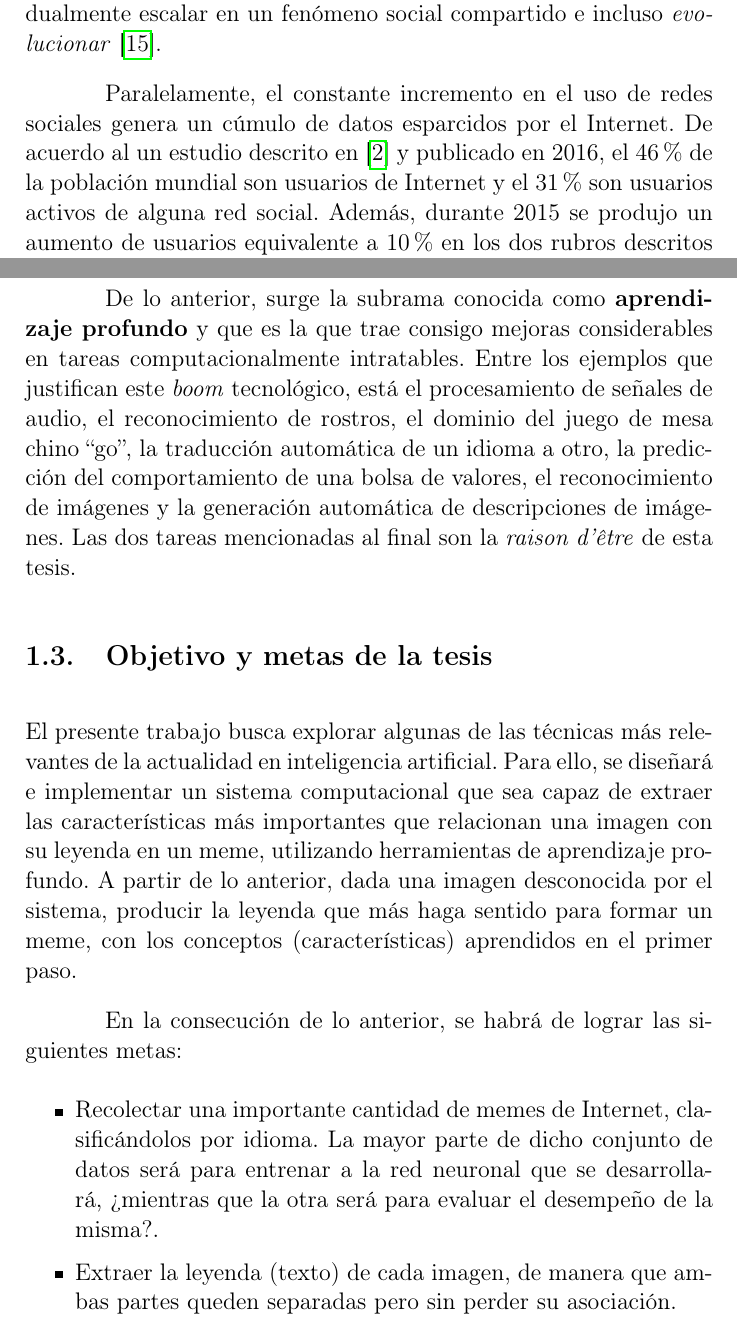
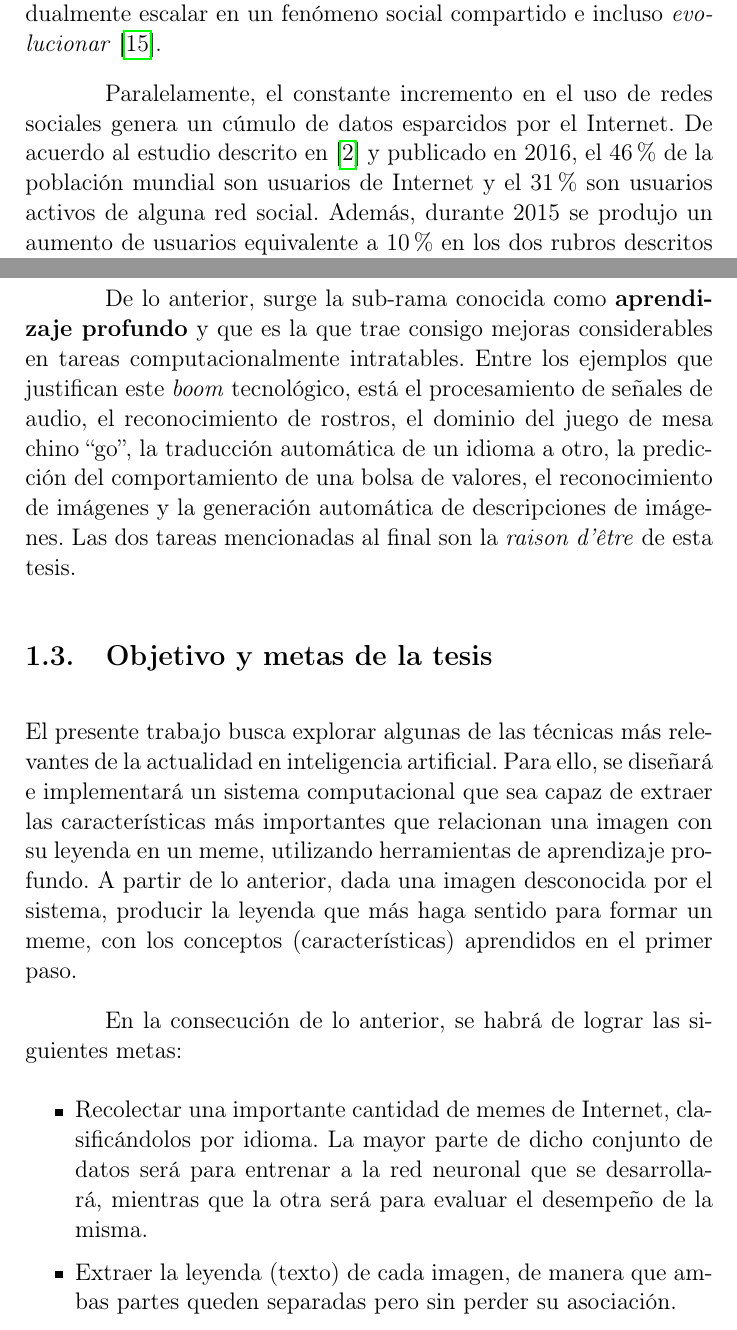
Before and after one commit to alorozco53/Deep-Meme-Captioner, a LaTeX thesis (main.tex, which reads chapters/introduccion.tex): two parts of pages 8 and 14 of 106, joined at a grey line, cut so that both start at the same text. Compiled offline with pdfLaTeX.

Commit message:
[ADDED] some corrections made by Caleb

```diff
--- a/chapters/introduccion.tex
+++ b/chapters/introduccion.tex
@@ -31,7 +31,7 @@ término \emph{\textbf{meme (de Internet)}}, el cual pretende \emph{discretizar}
 en unidades capaces de pasar de persona a persona, gradualmente escalar en un fenómeno social compartido\
 e incluso \emph{evolucionar} \cite{shifman2014}.\par
 Paralelamente, el constante incremento en el uso de redes sociales genera un cúmulo de datos esparcidos\
-por el Internet. De acuerdo al un estudio descrito en \cite{website:smartinsights} y publicado en 2016,\
+por el Internet. De acuerdo al estudio descrito en \cite{website:smartinsights} y publicado en 2016,\
 el $46\%$ de la población mundial son usuarios de Internet y el $31\%$ son usuarios activos de alguna red social.\
 Además, durante 2015 se produjo un aumento de usuarios equivalente a $10\%$ en los dos rubros descritos anteriormente.\
 Consecuencia de esto es que a diario, el intercambio de información favorece a la riqueza y complejidad\
@@ -140,7 +140,7 @@ neuronas. Cuando un modelo alcanza una cantidad cosiderable de las mismas, se le
   }
 \end{figure}
 
-De lo anterior, surge la subrama conocida como \textbf{aprendizaje profundo} y que es la que trae consigo mejoras\
+De lo anterior, surge la sub-rama conocida como \textbf{aprendizaje profundo} y que es la que trae consigo mejoras\
 considerables en tareas computacionalmente intratables. Entre los ejemplos que justifican este \emph{boom} tecnológico,\
 está el procesamiento de señales de audio, el reconocimiento de rostros, el dominio del juego de mesa chino ``go'',\
 la traducción automática de un idioma a otro, la predicción del comportamiento de una bolsa de valores, el reconocimiento\
@@ -151,7 +151,7 @@ de imágenes y la generación automática de descripciones de imágenes. Las dos
 
 \noindent
 El presente trabajo busca explorar algunas de las técnicas más relevantes de la actualidad en inteligencia\
-artificial. Para ello, se diseñará e implementar un sistema computacional que sea capaz de extraer las características más importantes\
+artificial. Para ello, se diseñará e implementará un sistema computacional que sea capaz de extraer las características más importantes\
 que relacionan una imagen con su leyenda en un meme, utilizando herramientas de aprendizaje profundo. A partir\
 de lo anterior, dada una imagen desconocida por el sistema, producir la leyenda que más haga sentido para formar\
 un meme, con los conceptos (características) aprendidos en el primer paso.\par
@@ -159,7 +159,7 @@ En la consecución de lo anterior, se habrá de lograr las siguientes metas:
 \begin{itemize}
 \item Recolectar una importante cantidad de memes de Internet, clasificándolos por idioma.\
   La mayor parte de dicho conjunto de datos será para entrenar a la red neuronal que se desarrollará,\
-  ¿mientras que la otra será para evaluar el desempeño de la misma?.
+  mientras que la otra será para evaluar el desempeño de la misma.
 \item Extraer la leyenda (texto) de cada imagen, de manera que ambas partes queden separadas\
   pero sin perder su asociación.
 \item Diseñar e implementar la red neuronal profunda que extraerá las principales características de cada imagen\
```
